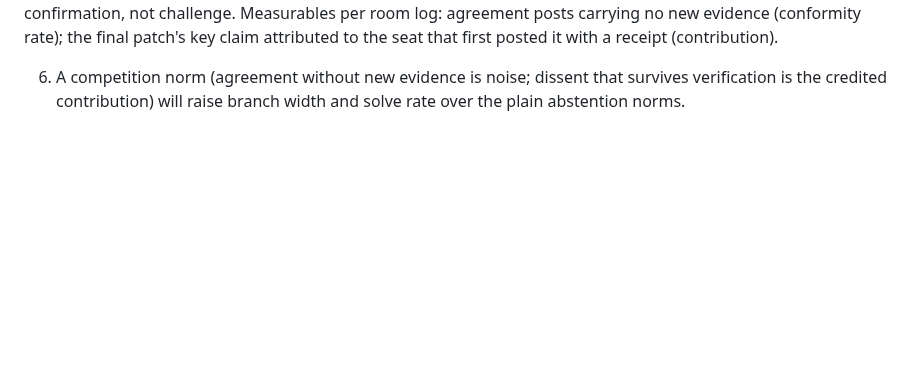
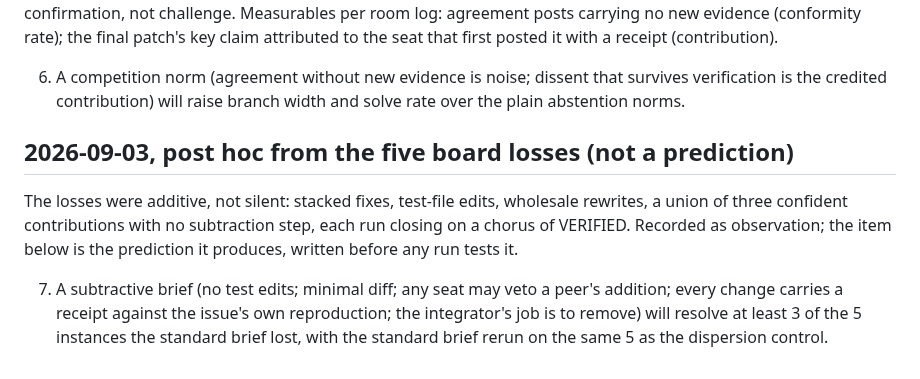
Before and after one commit to Anode1/articles, a Markdown page: iac/cross_lab/PREDICTIONS.md, the part around the change. Drawn GitHub-style; blank space fills up the shorter version.

```diff
--- a/iac/cross_lab/PREDICTIONS.md
+++ b/iac/cross_lab/PREDICTIONS.md
@@ -69,3 +69,17 @@ that first posted it with a receipt (contribution).
 6. A competition norm (agreement without new evidence is noise; dissent
    that survives verification is the credited contribution) will raise
    branch width and solve rate over the plain abstention norms.
+
+## 2026-09-03, post hoc from the five board losses (not a prediction)
+
+The losses were additive, not silent: stacked fixes, test-file edits,
+wholesale rewrites, a union of three confident contributions with no
+subtraction step, each run closing on a chorus of VERIFIED. Recorded as
+observation; the item below is the prediction it produces, written
+before any run tests it.
+
+7. A subtractive brief (no test edits; minimal diff; any seat may veto a
+   peer's addition; every change carries a receipt against the issue's
+   own reproduction; the integrator's job is to remove) will resolve at
+   least 3 of the 5 instances the standard brief lost, with the standard
+   brief rerun on the same 5 as the dispersion control.
```
Also changed, not shown: iac/cross_lab/RESULTS.md (+26 -4 lines).
